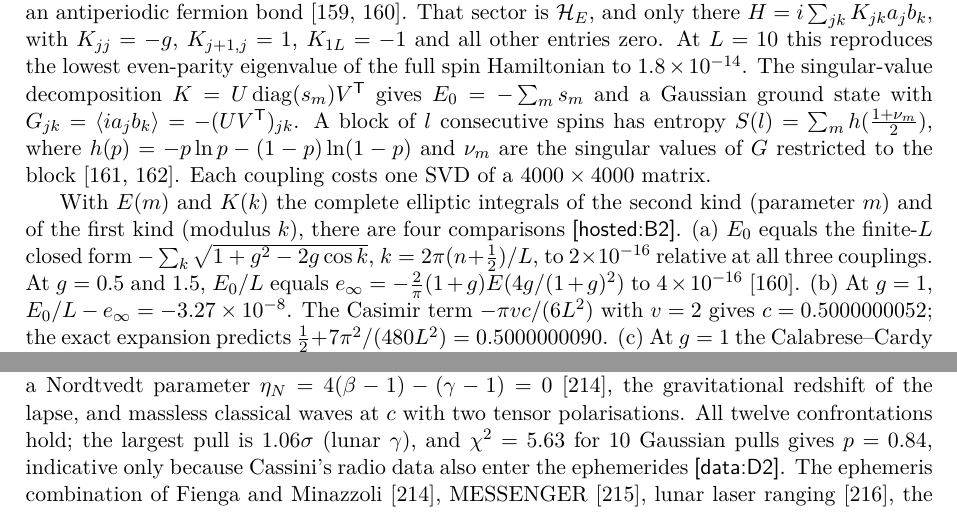
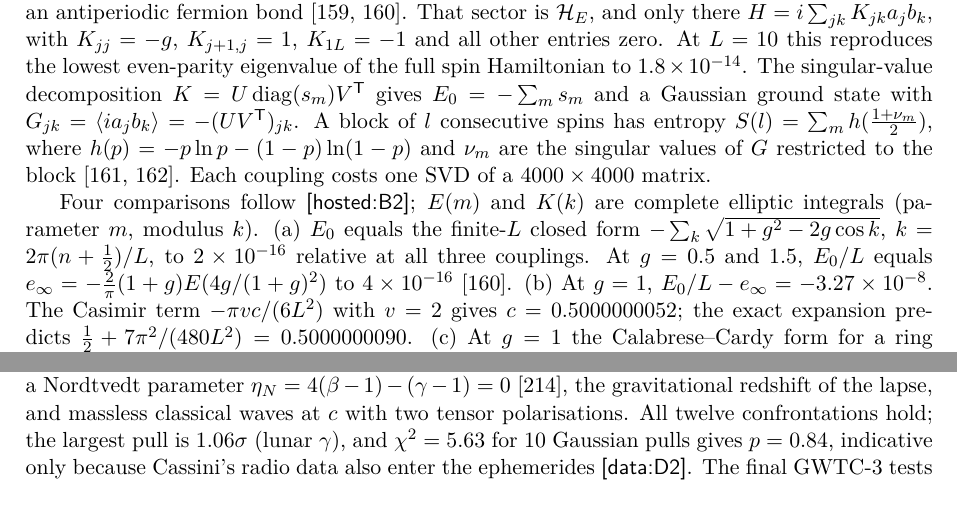
Before and after one commit to StevenHrovat/gravity, a LaTeX paper (docs/guid-v6/guid-v6.tex, which reads docs/guid-v6/sections/data.tex, docs/guid-v6/sections/hosted.tex): two parts of pages 34 and 69 of 94, joined at a grey line, cut so that both start at the same text. Compiled offline with pdfLaTeX.

Commit message:
GUID v6 paper (draft in progress): snapshot of the section drafts
Co-Authored-By: Claude Opus 5.5 <noreply@anthropic.com>
Claude-Session: https://claude.ai/code/session_01NUNCnyY5S8gayKVMgZYV8M

```diff
--- a/docs/guid-v6/sections/data.tex
+++ b/docs/guid-v6/sections/data.tex
@@ -199,9 +199,7 @@ $10^{-7}$.}
 Minimal coupling (Section~\ref{sec:fix}) gives the post-Newtonian limit of general relativity \tagP: $\gamma=\beta=1$, a Nordtvedt parameter
 $\eta_N=4(\beta-1)-(\gamma-1)=0$~\cite{fienga2024}, the gravitational redshift of the lapse, and massless classical waves at $c$ with two tensor
 polarisations. All twelve confrontations hold; the largest pull is $1.06\sigma$ (lunar $\gamma$), and $\chi^2=5.63$ for 10 Gaussian pulls gives
-$p=0.84$, indicative only because Cassini's radio data also enter the ephemerides \chk{data:D2}. The ephemeris combination of Fienga and
-Minazzoli~\cite{fienga2024}, MESSENGER~\cite{genova2018}, lunar laser ranging~\cite{biskupek2021}, the pulsar in a triple system~\cite{voisin2020},
-Galileo's clocks~\cite{delva2018}, GW170817~\cite{gw170817} and the final GWTC-3 tests~\cite{ligo2025a} (no non-tensor polarisation) all agree. The
+$p=0.84$, indicative only because Cassini's radio data also enter the ephemerides \chk{data:D2}. The final GWTC-3 tests also find no non-tensor polarisation~\cite{ligo2025a}. The
 lunar errors are read as one standard deviation, which the paper does not state; this is the stricter reading. \emph{Verdict:} \vd{holds},
 and adds nothing to general relativity.
 
--- a/docs/guid-v6/sections/hosted.tex
+++ b/docs/guid-v6/sections/hosted.tex
@@ -75,8 +73,7 @@ $G_{jk}=\langle ia_jb_k\rangle=-(UV^{\mathsf T})_{jk}$. A block of $l$ consecuti
 $h(p)=-p\ln p-(1-p)\ln(1-p)$ and $\nu_m$ are the singular values of $G$ restricted to the block \cite{peschel2003,vidal2003}. Each
 coupling costs one SVD of a $4000\times4000$ matrix.
 
-With $E(m)$ and $K(k)$ the complete elliptic integrals of the second kind (parameter $m$) and of the first kind (modulus $k$), there are
-four comparisons \chk{hosted:B2}.
+Four comparisons follow \chk{hosted:B2}; $E(m)$ and $K(k)$ are complete elliptic integrals (parameter $m$, modulus $k$).
 (a)~$E_0$ equals the finite-$L$ closed form $-\sum_k\sqrt{1+g^2-2g\cos k}$, $k=2\pi(n+\tfrac12)/L$, to $2\times10^{-16}$ relative at all
 three couplings. At $g=0.5$ and $1.5$, $E_0/L$ equals $e_\infty=-\tfrac2\pi(1+g)E(4g/(1+g)^2)$ to $4\times10^{-16}$ \cite{pfeuty1970}.
 (b)~At $g=1$, $E_0/L-e_\infty=-3.27\times10^{-8}$. The Casimir term $-\pi vc/(6L^2)$ with $v=2$ gives $c=0.5000000052$; the exact
```
Also changed, not shown: docs/guid-v6/sections/data.tex (3 more changed lines), docs/guid-v6/sections/hosted.tex (4 more changed lines).
